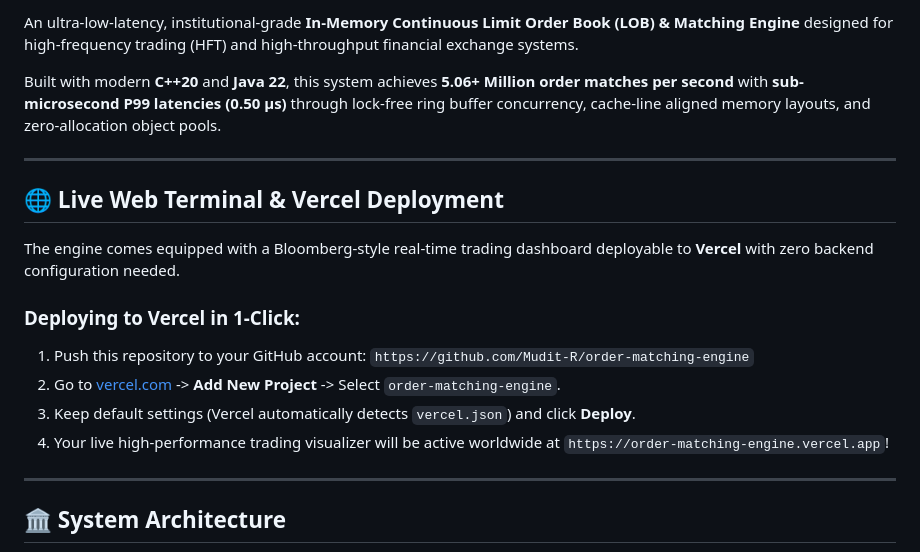
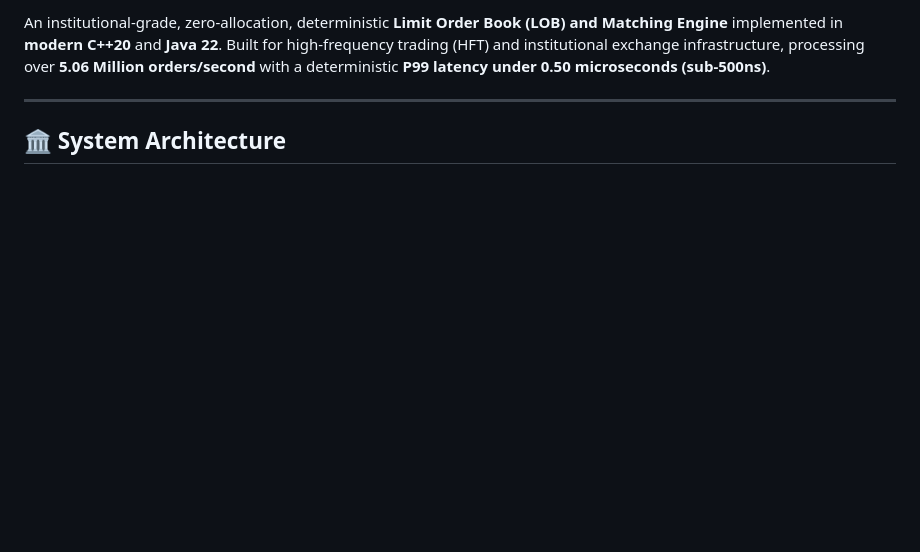
Before and after one commit to Mudit-R/order-matching-engine, a Markdown page: README.md, the part around one of its changes. GitHub-like rendering; blank space fills up the shorter version.

```diff
--- a/README.md
+++ b/README.md
@@ -9,19 +7,5 @@
 
-An ultra-low-latency, institutional-grade **In-Memory Continuous Limit Order Book (LOB) & Matching Engine** designed for high-frequency trading (HFT) and high-throughput financial exchange systems.
-
-Built with modern **C++20** and **Java 22**, this system achieves **5.06+ Million order matches per second** with **sub-microsecond P99 latencies (0.50 µs)** through lock-free ring buffer concurrency, cache-line aligned memory layouts, and zero-allocation object pools.
-
----
-
-## 🌐 Live Web Terminal & Vercel Deployment
-
-The engine comes equipped with a Bloomberg-style real-time trading dashboard deployable to **Vercel** with zero backend configuration needed.
-
-### Deploying to Vercel in 1-Click:
-1. Push this repository to your GitHub account: `https://github.com/Mudit-R/order-matching-engine`
-2. Go to [vercel.com](https://vercel.com) -> **Add New Project** -> Select `order-matching-engine`.
-3. Keep default settings (Vercel automatically detects `vercel.json`) and click **Deploy**.
-4. Your live high-performance trading visualizer will be active worldwide at `https://order-matching-engine.vercel.app`!
+An institutional-grade, zero-allocation, deterministic **Limit Order Book (LOB) and Matching Engine** implemented in **modern C++20** and **Java 22**. Built for high-frequency trading (HFT) and institutional exchange infrastructure, processing over **5.06 Million orders/second** with a deterministic **P99 latency under 0.50 microseconds (sub-500ns)**.
 
 ---
 
```
Also changed, not shown: other parts of README.md (+153 -88 lines).
